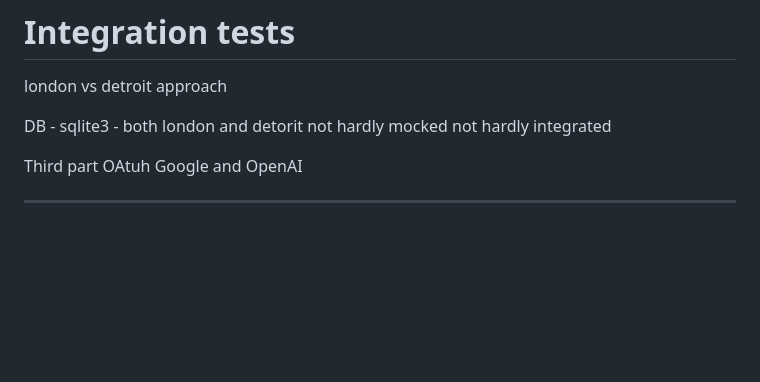
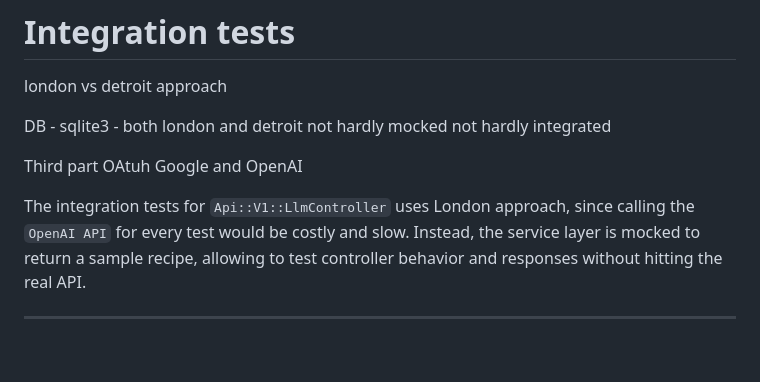
Before and after one commit to realkoder/soft-dev-02-databases, a Markdown page: TEST_DESIGN.md, the part around the change. GitHub-like rendering; blank space fills up the shorter version.

Commit message:
notes to test design integration tests

```diff
--- a/TEST_DESIGN.md
+++ b/TEST_DESIGN.md
@@ -213,9 +213,13 @@ exercised at least once.
 
 london vs detroit approach
 
-DB - sqlite3 - both london and detorit not hardly mocked not hardly integrated
+DB - sqlite3 - both london and detroit not hardly mocked not hardly integrated
 
 Third part OAtuh Google and OpenAI
+
+The integration tests for `Api::V1::LlmController` uses London approach, since calling the `OpenAI API` for every test
+would be costly and slow. Instead, the service layer is mocked to return a sample recipe, allowing to test controller
+behavior and responses without hitting the real API.
 
 ---
 
```
